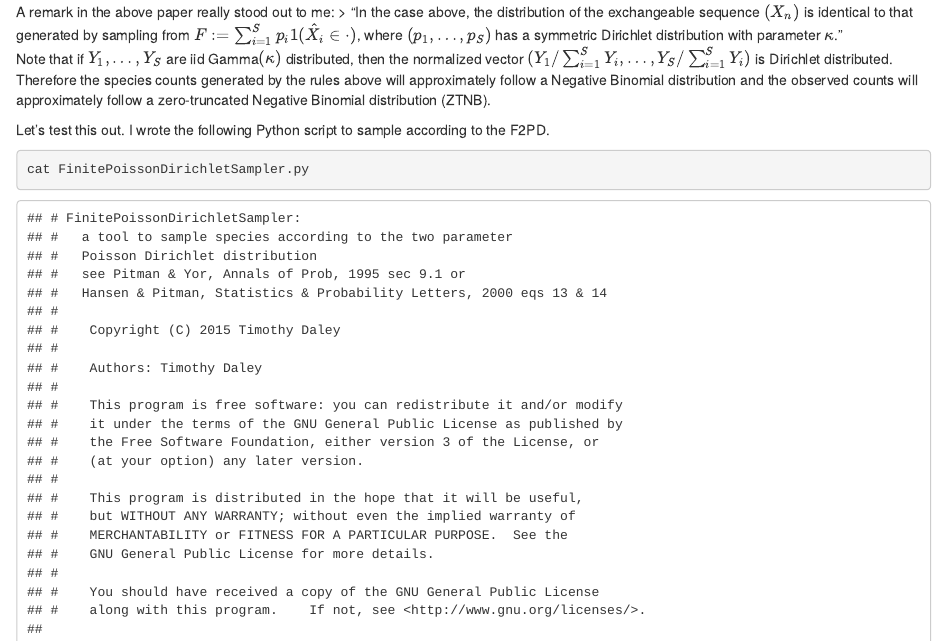
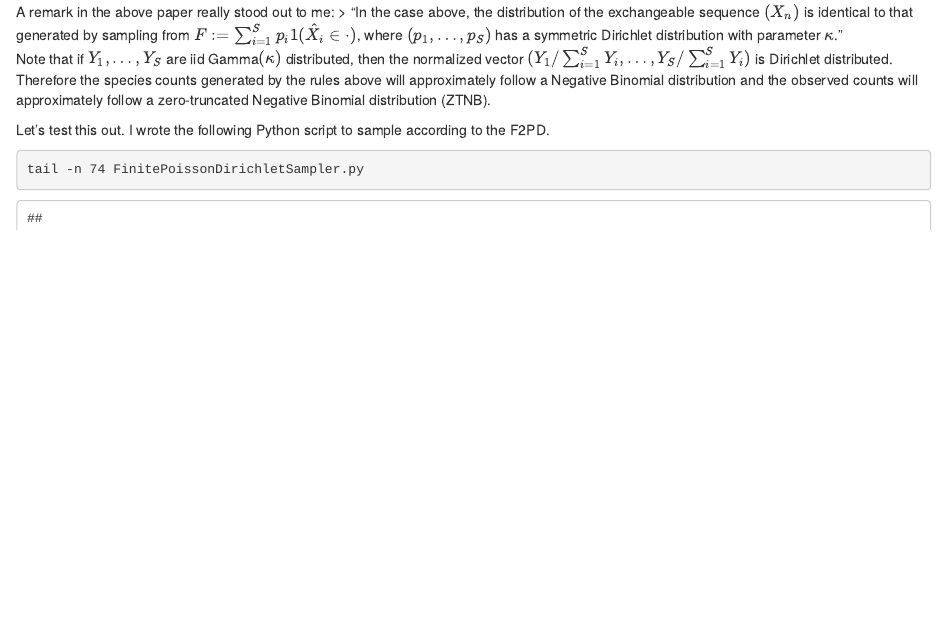
Before and after one commit to timydaley/distros, an R Markdown document (2PPDandZTNB.Rmd): the page in a window 1100 px wide, from 440 px down. The pictures show the output file 2PPDandZTNB.html that the author committed with the source, opened offline.

Commit message:
remove uneccessary text

````diff
--- a/2PPDandZTNB.Rmd
+++ b/2PPDandZTNB.Rmd
@@ -21,7 +21,7 @@ Note that if $Y_{1}, \ldots, Y_{S}$ are iid Gamma$(\kappa)$ distributed, then th
 
 Let's test this out.  I wrote the following Python script to sample according to the F2PD.
 ```{r engine='sh'}
-cat FinitePoissonDirichletSampler.py
+tail -n 74 FinitePoissonDirichletSampler.py
 ```
 
 I sample 100 samples of 10,000 individuals from a F2PD with parameter $\kappa = 1.0$ and population size $S = $10,000.  This should result in a ZTNB with mean $\mu = 1$ and size $k = 1$.
````
Also changed, not shown: 2PPDandZTNB.html.
